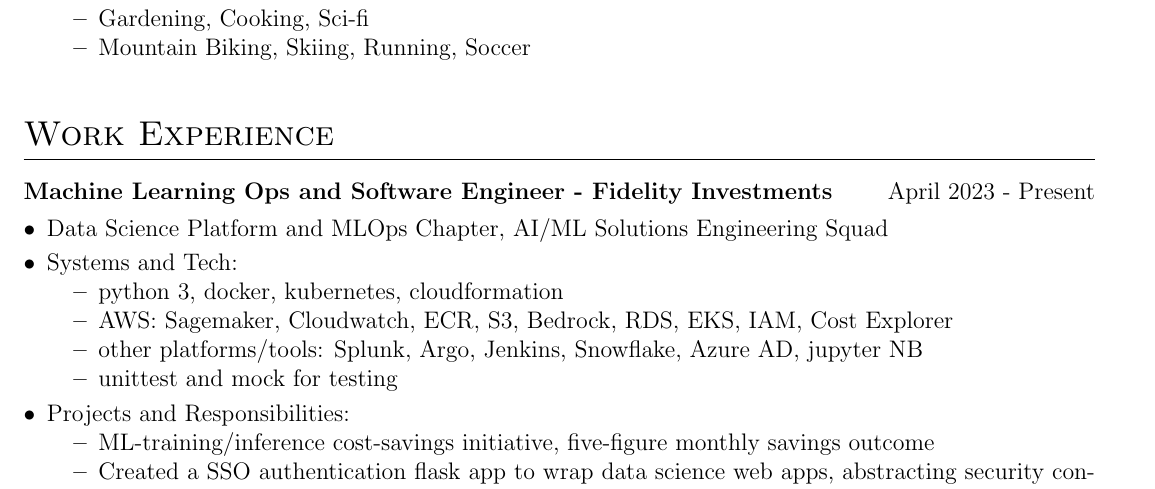
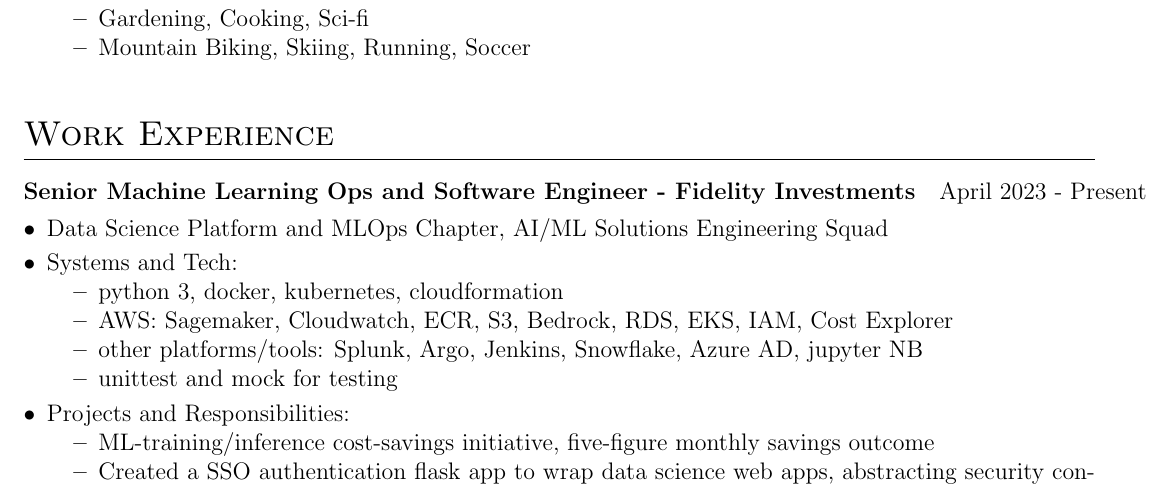
Before and after one commit to colinkcurtis/software_engineer_resume, a LaTeX CV (colin_curtis_software_engineer_resume.tex): part of page 1 of 2, cut so that both start at the same text. Compiled offline with pdfLaTeX.

Commit message:
title update

```diff
--- a/colin_curtis_software_engineer_resume.tex
+++ b/colin_curtis_software_engineer_resume.tex
@@ -185,7 +185,7 @@
 
 
 \begin{tabularx}{\linewidth}{ @{}l r@{} }
-\textbf{Machine Learning Ops and Software Engineer - Fidelity Investments} & \hfill April 2023 - Present \\[3.75pt]
+\textbf{Senior Machine Learning Ops and Software Engineer - Fidelity Investments} & \hfill April 2023 - Present \\[3.75pt]
 \multicolumn{2}{@{}X@{}}{
 \begin{minipage}[t]{\linewidth}
     \begin{itemize}[nosep,after=\strut, leftmargin=1em, itemsep=3pt]
```
